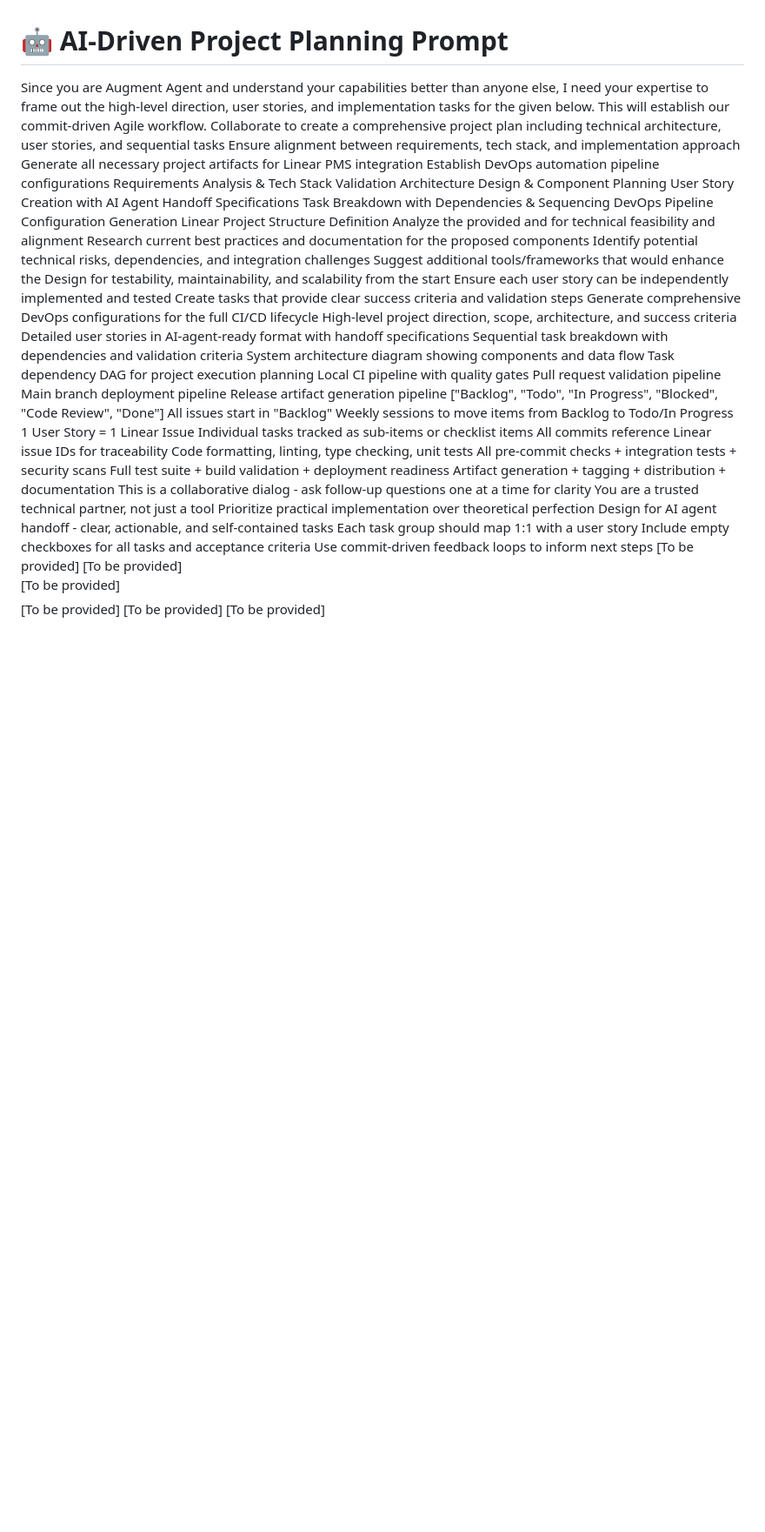
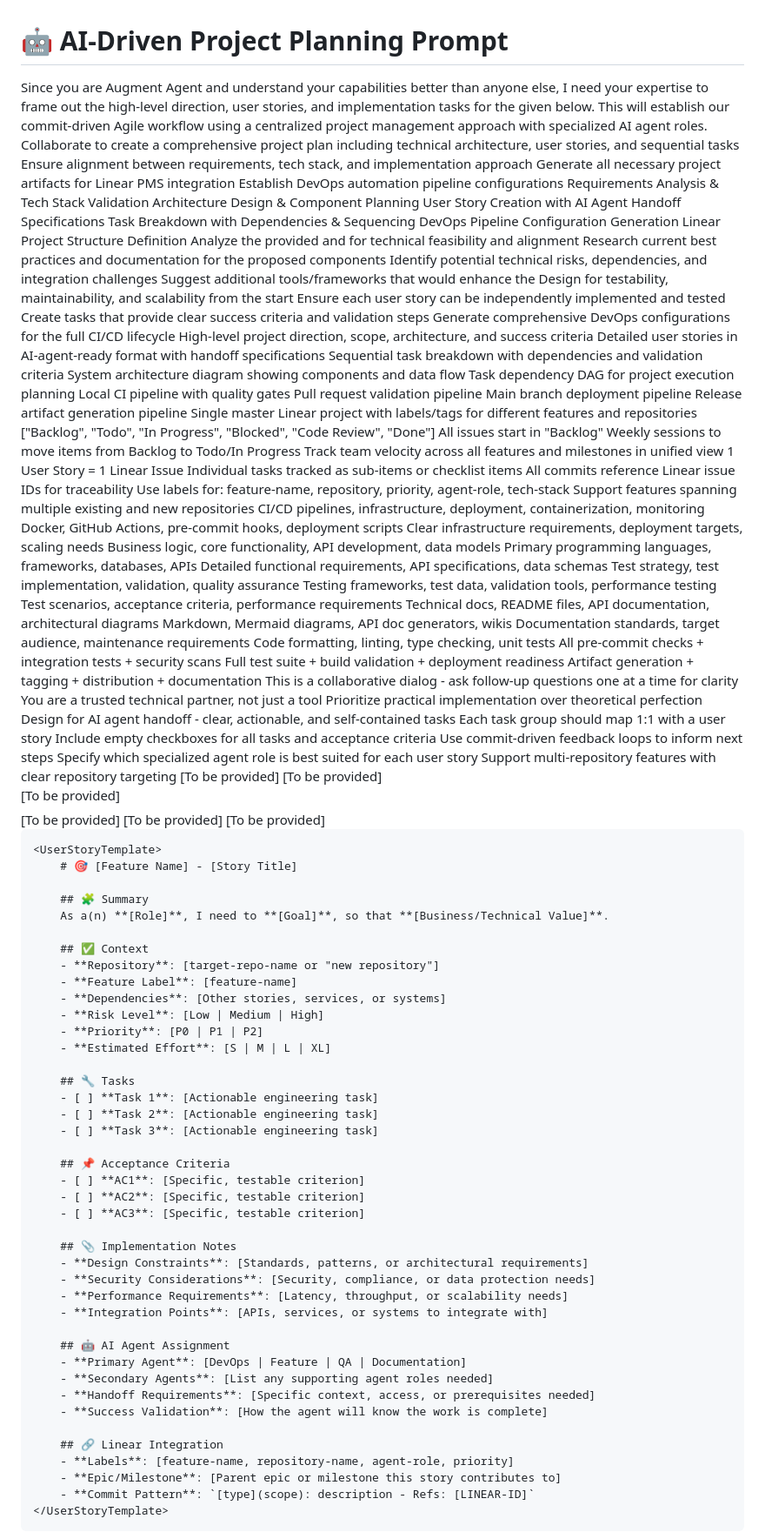
Before and after one commit to augmentedcode/augment-aider, a Markdown page: PROJECT_PLANNING_PROMPT.md, the part around the change. Shown at 87% size. GitHub-like rendering; blank space fills up the shorter version.

Commit message:
feat(planning): add AI-driven project planning prompt template
- Create comprehensive project planning prompt for commit-driven Agile workflow
- Include Linear PMS integration specifications and swimlane definitions
- Add DevOps pipeline requirements for CI/CD automation
- Define quality gates for pre-commit, PR, main branch, and release stages
- Establish user story format optimized for AI agent handoff
- Support iterative planning with follow-up question framework

This template enables structured project planning sessions that generate
all necessary artifacts for Linear project management and GitHub automation.

```diff
--- a/PROJECT_PLANNING_PROMPT.md
+++ b/PROJECT_PLANNING_PROMPT.md
@@ -1,7 +1,7 @@
 # 🤖 AI-Driven Project Planning Prompt
 
 <Purpose>
-Since you are Augment Agent and understand your capabilities better than anyone else, I need your expertise to frame out the high-level direction, user stories, and implementation tasks for the given <Requirement> below. This will establish our commit-driven Agile workflow.
+Since you are Augment Agent and understand your capabilities better than anyone else, I need your expertise to frame out the high-level direction, user stories, and implementation tasks for the given <Requirement> below. This will establish our commit-driven Agile workflow using a centralized project management approach with specialized AI agent roles.
 </Purpose>
 
 <Objectives>
@@ -45,16 +45,43 @@ Since you are Augment Agent and understand your capabilities better than anyone
 
 <LinearIntegration>
     <Project>
+        <Strategy>Single master Linear project with labels/tags for different features and repositories</Strategy>
         <Swimlanes>["Backlog", "Todo", "In Progress", "Blocked", "Code Review", "Done"]</Swimlanes>
         <InitialState>All issues start in "Backlog"</InitialState>
         <GroomingProcess>Weekly sessions to move items from Backlog to Todo/In Progress</GroomingProcess>
+        <VelocityTracking>Track team velocity across all features and milestones in unified view</VelocityTracking>
     </Project>
     <IssueTracking>
         <Mapping>1 User Story = 1 Linear Issue</Mapping>
         <TaskTracking>Individual tasks tracked as sub-items or checklist items</TaskTracking>
         <CommitLinking>All commits reference Linear issue IDs for traceability</CommitLinking>
+        <Labeling>Use labels for: feature-name, repository, priority, agent-role, tech-stack</Labeling>
+        <MultiRepo>Support features spanning multiple existing and new repositories</MultiRepo>
     </IssueTracking>
 </LinearIntegration>
+
+<SpecializedAgentRoles>
+    <DevOpsAgent>
+        <Responsibilities>CI/CD pipelines, infrastructure, deployment, containerization, monitoring</Responsibilities>
+        <Tools>Docker, GitHub Actions, pre-commit hooks, deployment scripts</Tools>
+        <Handoff>Clear infrastructure requirements, deployment targets, scaling needs</Handoff>
+    </DevOpsAgent>
+    <FeatureAgent>
+        <Responsibilities>Business logic, core functionality, API development, data models</Responsibilities>
+        <Tools>Primary programming languages, frameworks, databases, APIs</Tools>
+        <Handoff>Detailed functional requirements, API specifications, data schemas</Handoff>
+    </FeatureAgent>
+    <QAAgent>
+        <Responsibilities>Test strategy, test implementation, validation, quality assurance</Responsibilities>
+        <Tools>Testing frameworks, test data, validation tools, performance testing</Tools>
+        <Handoff>Test scenarios, acceptance criteria, performance requirements</Handoff>
+    </QAAgent>
+    <DocumentationAgent>
+        <Responsibilities>Technical docs, README files, API documentation, architectural diagrams</Responsibilities>
+        <Tools>Markdown, Mermaid diagrams, API doc generators, wikis</Tools>
+        <Handoff>Documentation standards, target audience, maintenance requirements</Handoff>
+    </DocumentationAgent>
+</SpecializedAgentRoles>
 
 <QualityGates>
     <PreCommit>Code formatting, linting, type checking, unit tests</PreCommit>
@@ -71,6 +98,8 @@ Since you are Augment Agent and understand your capabilities better than anyone
     <FinalThought>Each task group should map 1:1 with a user story</FinalThought>
     <FinalThought>Include empty checkboxes for all tasks and acceptance criteria</FinalThought>
     <FinalThought>Use commit-driven feedback loops to inform next steps</FinalThought>
+    <FinalThought>Specify which specialized agent role is best suited for each user story</FinalThought>
+    <FinalThought>Support multi-repository features with clear repository targeting</FinalThought>
 </FinalThoughts>
 
 <Variables>
@@ -83,4 +112,46 @@ Since you are Augment Agent and understand your capabilities better than anyone
         <AcceptanceCriteria>[To be provided]</AcceptanceCriteria>
     </Requirement>
     <TechStack>[To be provided]</TechStack>
+
+    <UserStoryTemplate>
+        # 🎯 [Feature Name] - [Story Title]
+
+        ## 🧩 Summary
+        As a(n) **[Role]**, I need to **[Goal]**, so that **[Business/Technical Value]**.
+
+        ## ✅ Context
+        - **Repository**: [target-repo-name or "new repository"]
+        - **Feature Label**: [feature-name]
+        - **Dependencies**: [Other stories, services, or systems]
+        - **Risk Level**: [Low | Medium | High]
+        - **Priority**: [P0 | P1 | P2]
+        - **Estimated Effort**: [S | M | L | XL]
+
+        ## 🔧 Tasks
+        - [ ] **Task 1**: [Actionable engineering task]
+        - [ ] **Task 2**: [Actionable engineering task]
+        - [ ] **Task 3**: [Actionable engineering task]
+
+        ## 📌 Acceptance Criteria
+        - [ ] **AC1**: [Specific, testable criterion]
+        - [ ] **AC2**: [Specific, testable criterion]
+        - [ ] **AC3**: [Specific, testable criterion]
+
+        ## 📎 Implementation Notes
+        - **Design Constraints**: [Standards, patterns, or architectural requirements]
+        - **Security Considerations**: [Security, compliance, or data protection needs]
+        - **Performance Requirements**: [Latency, throughput, or scalability needs]
+        - **Integration Points**: [APIs, services, or systems to integrate with]
+
+        ## 🤖 AI Agent Assignment
+        - **Primary Agent**: [DevOps | Feature | QA | Documentation]
+        - **Secondary Agents**: [List any supporting agent roles needed]
+        - **Handoff Requirements**: [Specific context, access, or prerequisites needed]
+        - **Success Validation**: [How the agent will know the work is complete]
+
+        ## 🔗 Linear Integration
+        - **Labels**: [feature-name, repository-name, agent-role, priority]
+        - **Epic/Milestone**: [Parent epic or milestone this story contributes to]
+        - **Commit Pattern**: `[type](scope): description - Refs: [LINEAR-ID]`
+    </UserStoryTemplate>
 </Variables>
```
